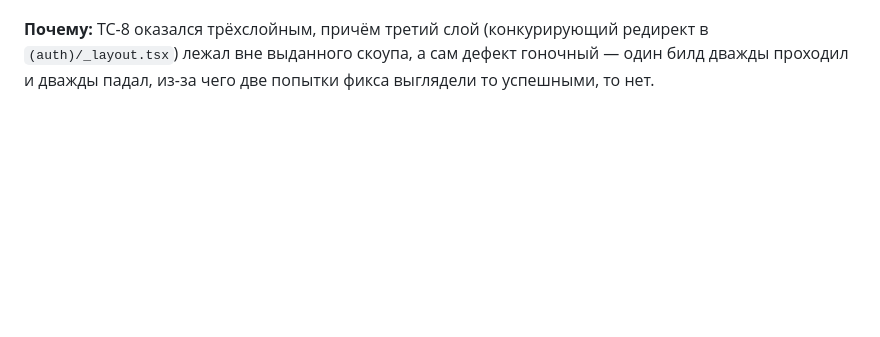
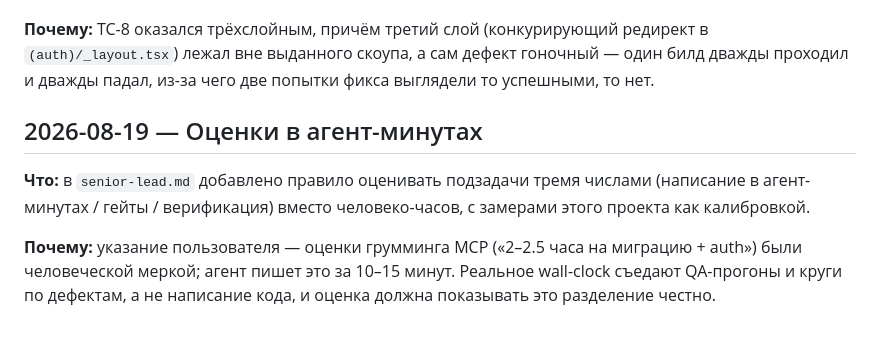
Before and after one commit to xal9wiii4ik/budget, a Markdown page: skills_change.md, the part around the change. Drawn GitHub-style; blank space fills up the shorter version.

```diff
--- a/skills_change.md
+++ b/skills_change.md
@@ -119,3 +119,14 @@ CLAUDE.md грузится в контекст каждого агента и д
 редирект в `(auth)/_layout.tsx`) лежал вне выданного скоупа, а сам дефект
 гоночный — один билд дважды проходил и дважды падал, из-за чего две попытки
 фикса выглядели то успешными, то нет.
+
+## 2026-08-19 — Оценки в агент-минутах
+
+**Что:** в `senior-lead.md` добавлено правило оценивать подзадачи тремя числами
+(написание в агент-минутах / гейты / верификация) вместо человеко-часов, с
+замерами этого проекта как калибровкой.
+
+**Почему:** указание пользователя — оценки грумминга MCP («2–2.5 часа на
+миграцию + auth») были человеческой меркой; агент пишет это за 10–15 минут.
+Реальное wall-clock съедают QA-прогоны и круги по дефектам, а не написание кода,
+и оценка должна показывать это разделение честно.
```
Also changed, not shown: .claude/agents/senior-lead.md (+20 -0 lines).
